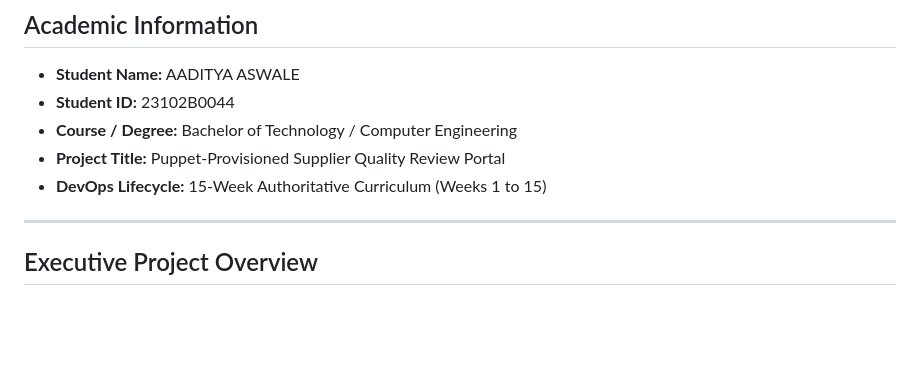
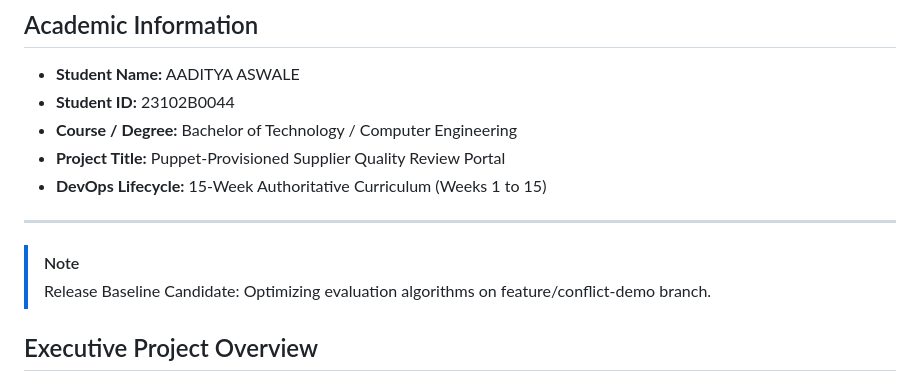
Before and after one commit to Aadityaaswale/supplier-quality-portal, a Markdown page: README.md, the part around the change. Drawn GitHub-style; blank space fills up the shorter version.

Commit message:
docs: add conflict branch evaluation note to README

```diff
--- a/README.md
+++ b/README.md
@@ -21,6 +21,9 @@
 - **DevOps Lifecycle:** 15-Week Authoritative Curriculum (Weeks 1 to 15)
 
 ---
+
+> [!NOTE]
+> Release Baseline Candidate: Optimizing evaluation algorithms on feature/conflict-demo branch.
 
 ## Executive Project Overview
 
```
